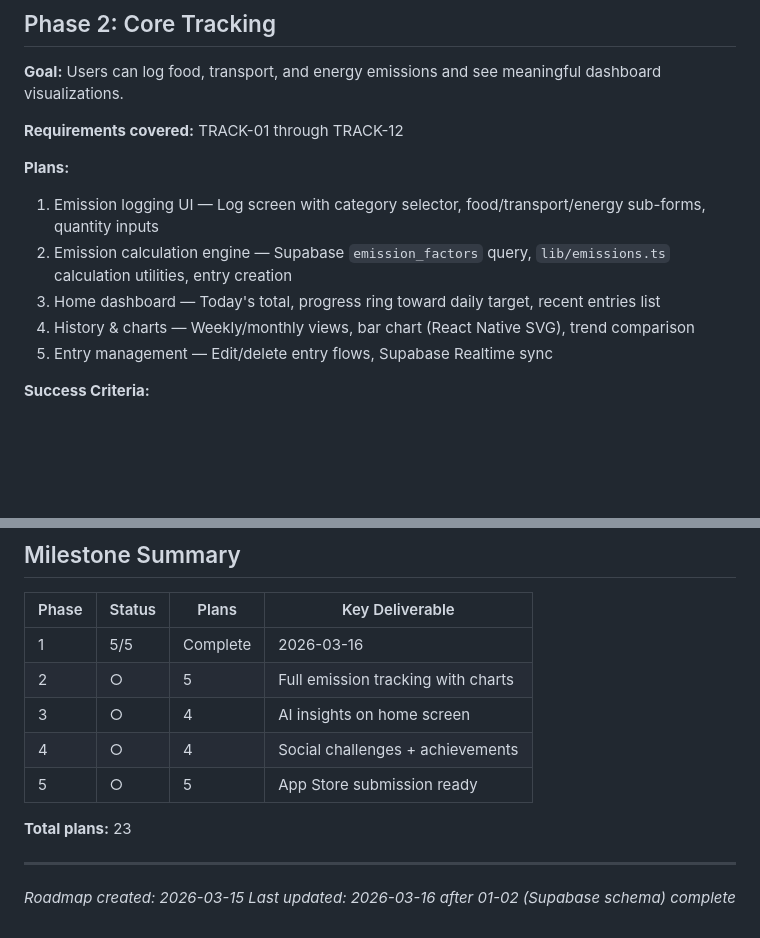
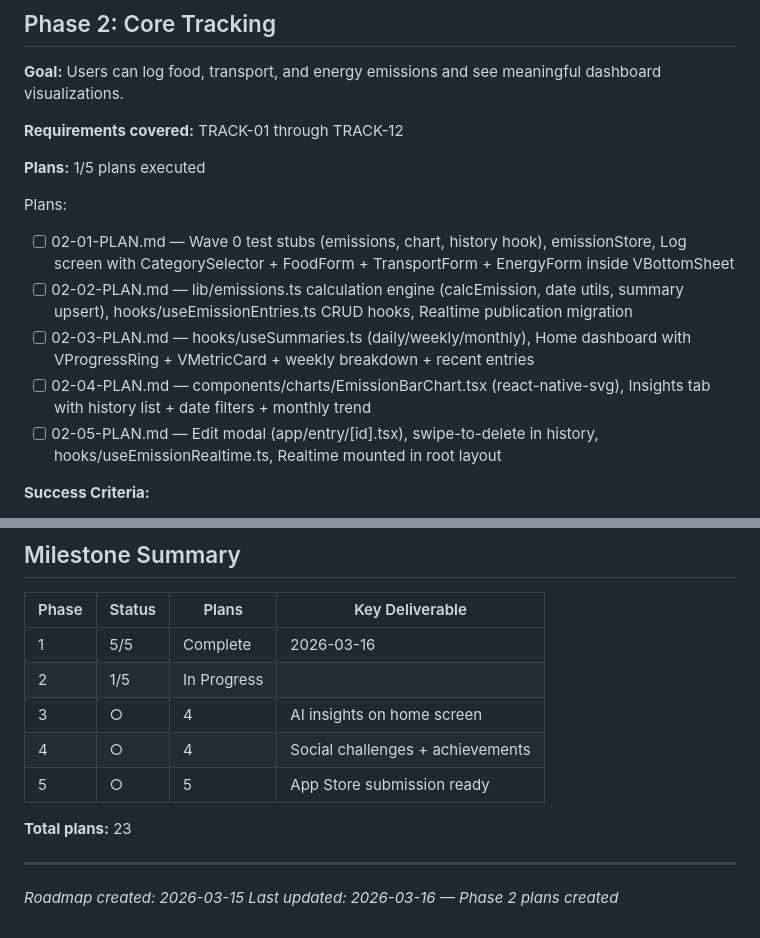
Before and after one commit to vedantlakhani/Veridian, a Markdown page: .planning/ROADMAP.md, 2 parts joined by grey strips. Drawn GitHub-style; blank space fills up the shorter version.

```diff
--- a/.planning/ROADMAP.md
+++ b/.planning/ROADMAP.md
@@ -36,12 +36,14 @@ Plans:
 
 **Requirements covered:** TRACK-01 through TRACK-12
 
-**Plans:**
-1. Emission logging UI — Log screen with category selector, food/transport/energy sub-forms, quantity inputs
-2. Emission calculation engine — Supabase `emission_factors` query, `lib/emissions.ts` calculation utilities, entry creation
-3. Home dashboard — Today's total, progress ring toward daily target, recent entries list
-4. History & charts — Weekly/monthly views, bar chart (React Native SVG), trend comparison
-5. Entry management — Edit/delete entry flows, Supabase Realtime sync
+**Plans:** 1/5 plans executed
+
+Plans:
+- [ ] 02-01-PLAN.md — Wave 0 test stubs (emissions, chart, history hook), emissionStore, Log screen with CategorySelector + FoodForm + TransportForm + EnergyForm inside VBottomSheet
+- [ ] 02-02-PLAN.md — lib/emissions.ts calculation engine (calcEmission, date utils, summary upsert), hooks/useEmissionEntries.ts CRUD hooks, Realtime publication migration
+- [ ] 02-03-PLAN.md — hooks/useSummaries.ts (daily/weekly/monthly), Home dashboard with VProgressRing + VMetricCard + weekly breakdown + recent entries
+- [ ] 02-04-PLAN.md — components/charts/EmissionBarChart.tsx (react-native-svg), Insights tab with history list + date filters + monthly trend
+- [ ] 02-05-PLAN.md — Edit modal (app/entry/[id].tsx), swipe-to-delete in history, hooks/useEmissionRealtime.ts, Realtime mounted in root layout
 
 **Success Criteria:**
 - Can log a meal and see CO₂e value immediately
@@ -120,7 +122,7 @@ Plans:
 | Phase | Status | Plans | Key Deliverable |
 |-------|--------|-------|-----------------|
 | 1 | 5/5 | Complete    | 2026-03-16 |
-| 2 | ○ | 5 | Full emission tracking with charts |
+| 2 | 1/5 | In Progress|  |
 | 3 | ○ | 4 | AI insights on home screen |
 | 4 | ○ | 4 | Social challenges + achievements |
 | 5 | ○ | 5 | App Store submission ready |
@@ -129,4 +131,4 @@ Plans:
 
 ---
 *Roadmap created: 2026-03-15*
-*Last updated: 2026-03-16 after 01-02 (Supabase schema) complete*
+*Last updated: 2026-03-16 — Phase 2 plans created*
```
Also changed, not shown: .planning/STATE.md (+16 -10 lines), 1 other file.
